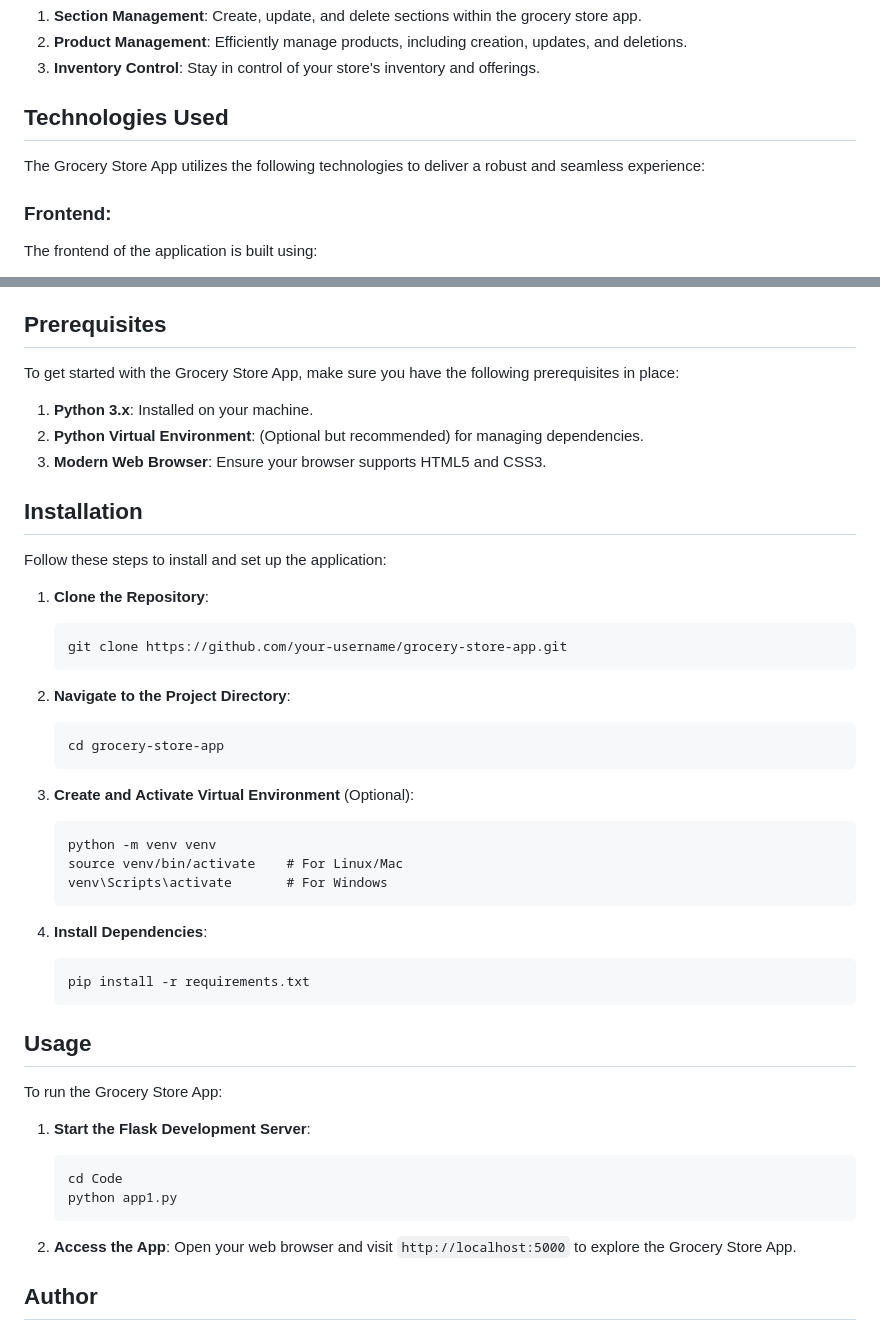
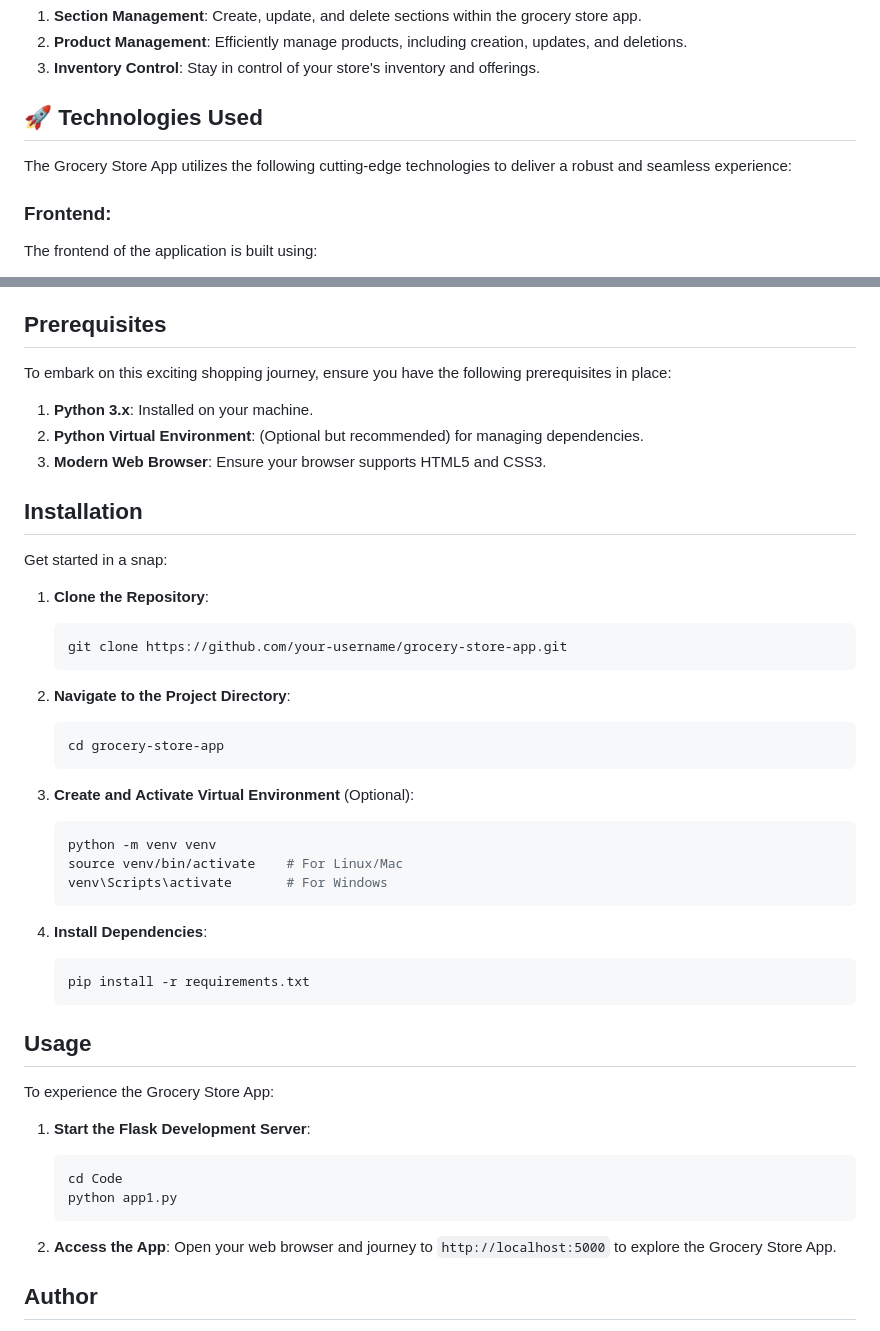
Before and after one commit to shubhusion/GroceryStoreApp, a Markdown page: README.md, 2 parts joined by grey strips. Rendered like a GitHub page.

````diff
--- a/README.md
+++ b/README.md
@@ -22,9 +22,9 @@ Empower your store managers with these powerful tools:
 2. **Product Management**: Efficiently manage products, including creation, updates, and deletions.
 3. **Inventory Control**: Stay in control of your store's inventory and offerings.
 
-## Technologies Used
+## 🚀 Technologies Used
 
-The Grocery Store App utilizes the following technologies to deliver a robust and seamless experience:
+The Grocery Store App utilizes the following cutting-edge technologies to deliver a robust and seamless experience:
 
 ### Frontend:
 
@@ -44,7 +44,7 @@ The backend is powered by Python's Flask framework, incorporating:
 
 ## Prerequisites
 
-To get started with the Grocery Store App, make sure you have the following prerequisites in place:
+To embark on this exciting shopping journey, ensure you have the following prerequisites in place:
 
 1. **Python 3.x**: Installed on your machine.
 2. **Python Virtual Environment**: (Optional but recommended) for managing dependencies.
@@ -52,42 +52,42 @@ To get started with the Grocery Store App, make sure you have the following prer
 
 ## Installation
 
-Follow these steps to install and set up the application:
+Get started in a snap:
 
 1. **Clone the Repository**:
-    ```
+    ```bash
     git clone https://github.com/your-username/grocery-store-app.git
     ```
 
 2. **Navigate to the Project Directory**:
-    ```
+    ```bash
     cd grocery-store-app
     ```
 
 3. **Create and Activate Virtual Environment** (Optional):
-    ```
+    ```bash
     python -m venv venv
     source venv/bin/activate    # For Linux/Mac
     venv\Scripts\activate       # For Windows
     ```
 
 4. **Install Dependencies**:
-    ```
+    ```bash
     pip install -r requirements.txt
     ```
 
 ## Usage
 
-To run the Grocery Store App:
+To experience the Grocery Store App:
 
 1. **Start the Flask Development Server**:
-    ```
+    ```bash
     cd Code
     python app1.py
     ```
 
 2. **Access the App**:
-    Open your web browser and visit `http://localhost:5000` to explore the Grocery Store App.
+    Open your web browser and journey to `http://localhost:5000` to explore the Grocery Store App.
 
 ## Author
 
````
Also changed, not shown: other parts of README.md (+2 -2 lines).
